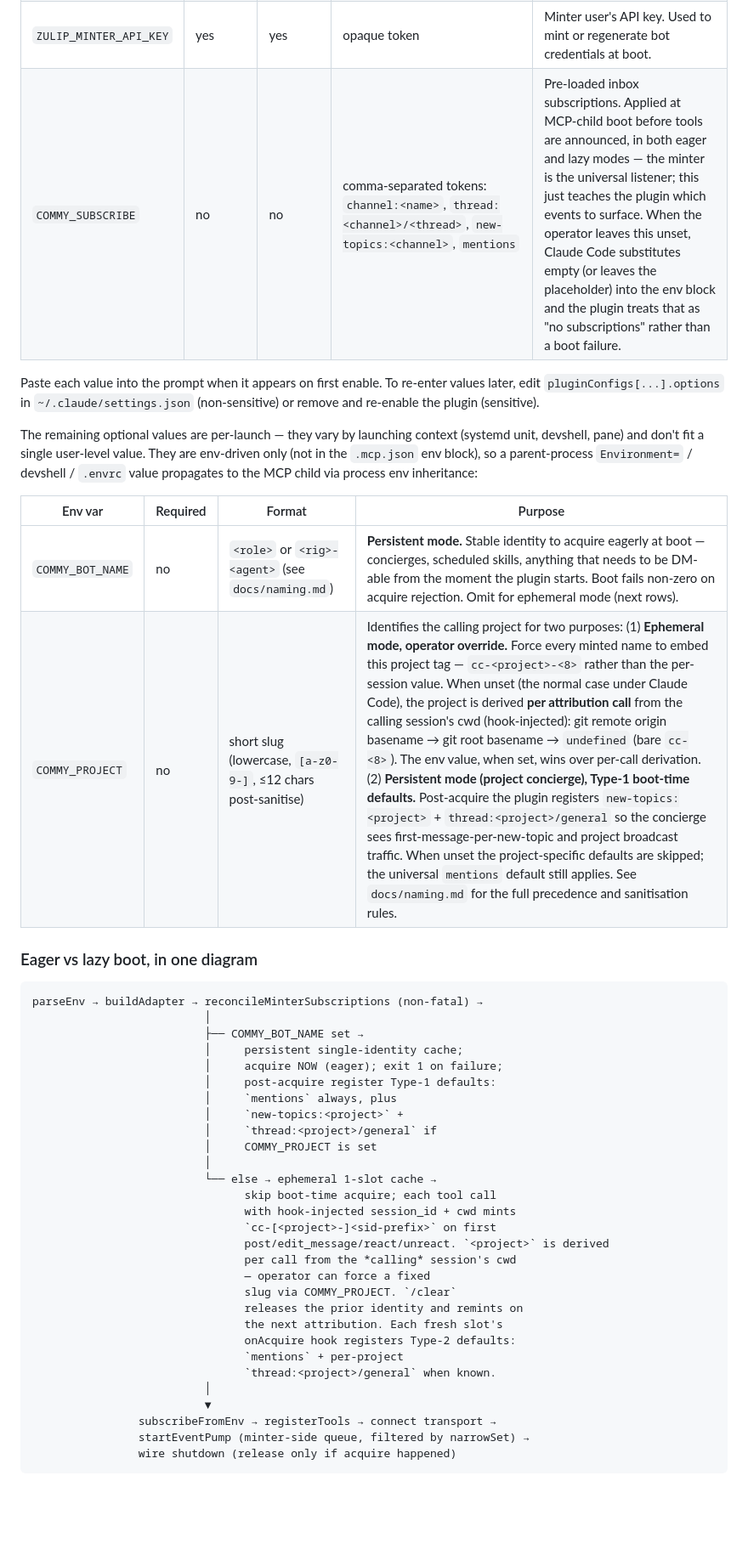
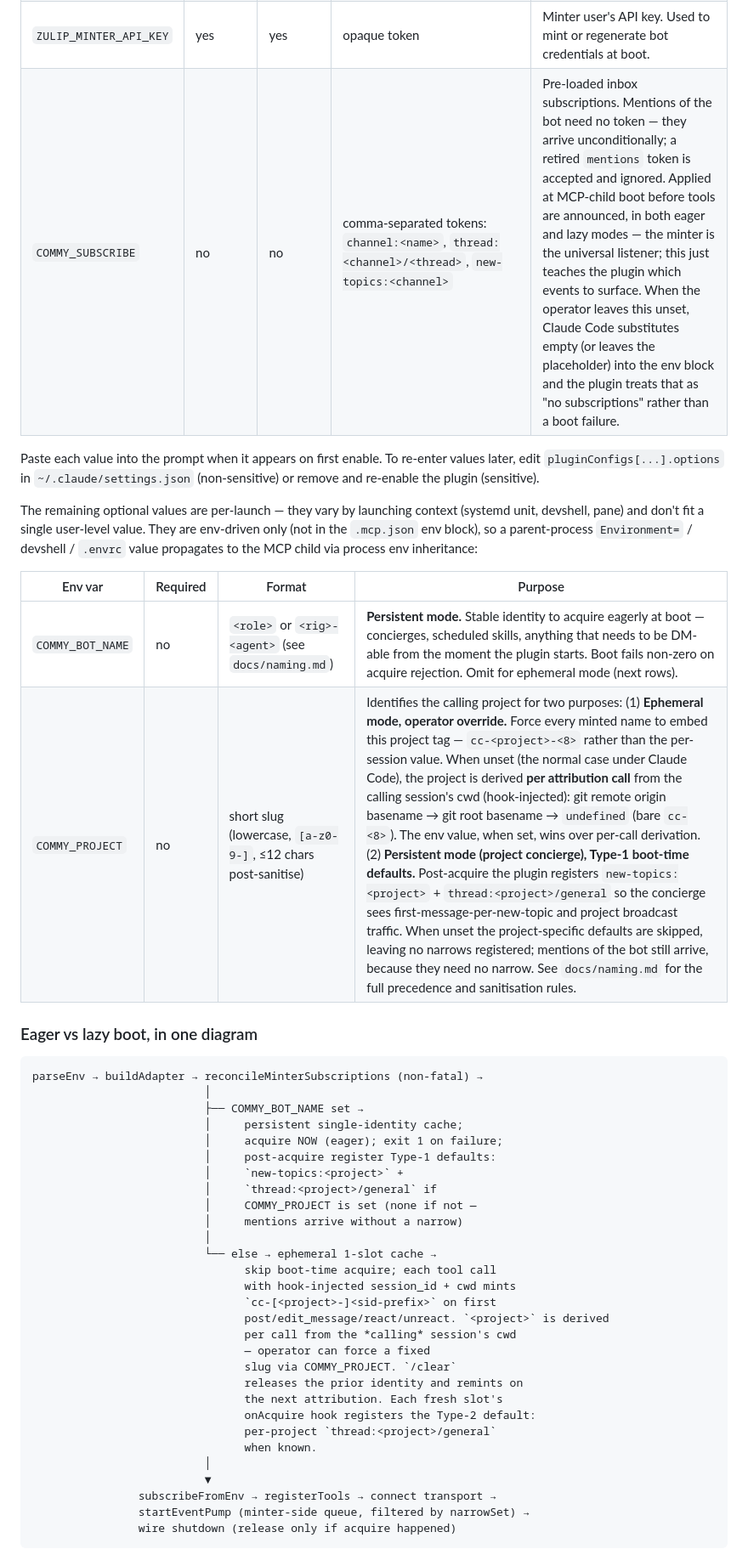
Before and after one commit to CodeForBreakfast/commy, a Markdown page: clients/claude-code/README.md, the part around one of its changes. Shown at 85% size. GitHub-like rendering; blank space fills up the shorter version.

Commit message:
docs: retire the mentions subscribe token from the operator surface
Claude-Session: https://claude.ai/code/session_01XpzJ9Bpxfj6Txqv5sYbaWC

```diff
--- a/clients/claude-code/README.md
+++ b/clients/claude-code/README.md
@@ -43,7 +43,7 @@ the env block in `.mcp.json`.
 | `ZULIP_SITE` | yes | no | absolute URL, e.g. `https://zulip.example.com` | Base of the Zulip realm the plugin operates against. |
 | `ZULIP_MINTER_EMAIL` | yes | no | email-shaped string | Delivery email of the shared minter user (human-type Zulip user) that owns all bots managed through this plugin. Must be a member of the realm's `can_create_bots_group`. |
 | `ZULIP_MINTER_API_KEY` | yes | yes | opaque token | Minter user's API key. Used to mint or regenerate bot credentials at boot. |
-| `COMMY_SUBSCRIBE` | no | no | comma-separated tokens: `channel:<name>`, `thread:<channel>/<thread>`, `new-topics:<channel>`, `mentions` | Pre-loaded inbox subscriptions. Applied at MCP-child boot before tools are announced, in both eager and lazy modes — the minter is the universal listener; this just teaches the plugin which events to surface. When the operator leaves this unset, Claude Code substitutes empty (or leaves the placeholder) into the env block and the plugin treats that as "no subscriptions" rather than a boot failure. |
+| `COMMY_SUBSCRIBE` | no | no | comma-separated tokens: `channel:<name>`, `thread:<channel>/<thread>`, `new-topics:<channel>` | Pre-loaded inbox subscriptions. Mentions of the bot need no token — they arrive unconditionally; a retired `mentions` token is accepted and ignored. Applied at MCP-child boot before tools are announced, in both eager and lazy modes — the minter is the universal listener; this just teaches the plugin which events to surface. When the operator leaves this unset, Claude Code substitutes empty (or leaves the placeholder) into the env block and the plugin treats that as "no subscriptions" rather than a boot failure. |
 
 Paste each value into the prompt when it appears on first enable. To re-enter
 values later, edit `pluginConfigs[...].options` in `~/.claude/settings.json`
@@ -58,7 +58,7 @@ process env inheritance:
 | Env var | Required | Format | Purpose |
 |---|---|---|---|
 | `COMMY_BOT_NAME` | no | `<role>` or `<rig>-<agent>` (see `docs/naming.md`) | **Persistent mode.** Stable identity to acquire eagerly at boot — concierges, scheduled skills, anything that needs to be DM-able from the moment the plugin starts. Boot fails non-zero on acquire rejection. Omit for ephemeral mode (next rows). |
-| `COMMY_PROJECT` | no | short slug (lowercase, `[a-z0-9-]`, ≤12 chars post-sanitise) | Identifies the calling project for two purposes: (1) **Ephemeral mode, operator override.** Force every minted name to embed this project tag — `cc-<project>-<8>` rather than the per-session value. When unset (the normal case under Claude Code), the project is derived **per attribution call** from the calling session's cwd (hook-injected): git remote origin basename → git root basename → `undefined` (bare `cc-<8>`). The env value, when set, wins over per-call derivation. (2) **Persistent mode (project concierge), Type-1 boot-time defaults.** Post-acquire the plugin registers `new-topics:<project>` + `thread:<project>/general` so the concierge sees first-message-per-new-topic and project broadcast traffic. When unset the project-specific defaults are skipped; the universal `mentions` default still applies. See `docs/naming.md` for the full precedence and sanitisation rules. |
+| `COMMY_PROJECT` | no | short slug (lowercase, `[a-z0-9-]`, ≤12 chars post-sanitise) | Identifies the calling project for two purposes: (1) **Ephemeral mode, operator override.** Force every minted name to embed this project tag — `cc-<project>-<8>` rather than the per-session value. When unset (the normal case under Claude Code), the project is derived **per attribution call** from the calling session's cwd (hook-injected): git remote origin basename → git root basename → `undefined` (bare `cc-<8>`). The env value, when set, wins over per-call derivation. (2) **Persistent mode (project concierge), Type-1 boot-time defaults.** Post-acquire the plugin registers `new-topics:<project>` + `thread:<project>/general` so the concierge sees first-message-per-new-topic and project broadcast traffic. When unset the project-specific defaults are skipped, leaving no narrows registered; mentions of the bot still arrive, because they need no narrow. See `docs/naming.md` for the full precedence and sanitisation rules. |
 
 ### Eager vs lazy boot, in one diagram
 
@@ -69,10 +69,10 @@ parseEnv → buildAdapter → reconcileMinterSubscriptions (non-fatal) →
                           │     persistent single-identity cache;
                           │     acquire NOW (eager); exit 1 on failure;
                           │     post-acquire register Type-1 defaults:
-                          │     `mentions` always, plus
                           │     `new-topics:<project>` +
                           │     `thread:<project>/general` if
-                          │     COMMY_PROJECT is set
+                          │     COMMY_PROJECT is set (none if not —
+                          │     mentions arrive without a narrow)
                           │
                           └── else → ephemeral 1-slot cache →
                                 skip boot-time acquire; each tool call
@@ -84,9 +84,9 @@ parseEnv → buildAdapter → reconcileMinterSubscriptions (non-fatal) →
                                 slug via COMMY_PROJECT. `/clear`
                                 releases the prior identity and remints on
                                 the next attribution. Each fresh slot's
-                                onAcquire hook registers Type-2 defaults:
-                                `mentions` + per-project
-                                `thread:<project>/general` when known.
+                                onAcquire hook registers the Type-2 default:
+                                per-project `thread:<project>/general`
+                                when known.
                           │
                           ▼
                 subscribeFromEnv → registerTools → connect transport →
```
Also changed, not shown: other parts of clients/claude-code/README.md (+3 -3 lines).
